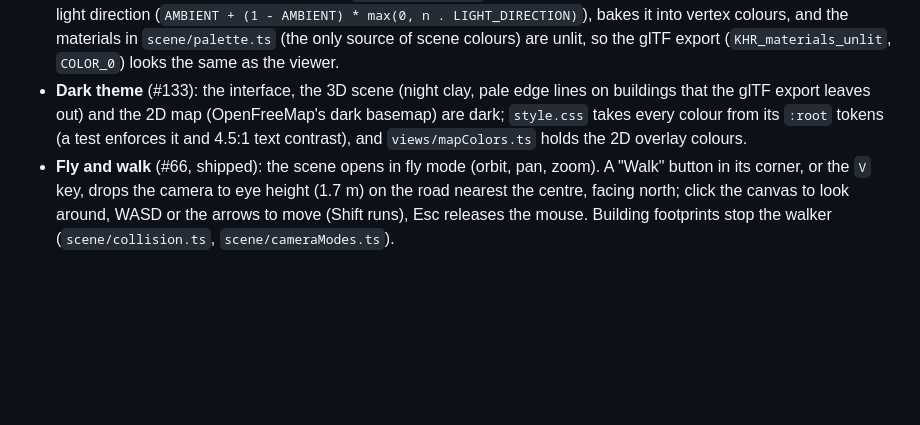
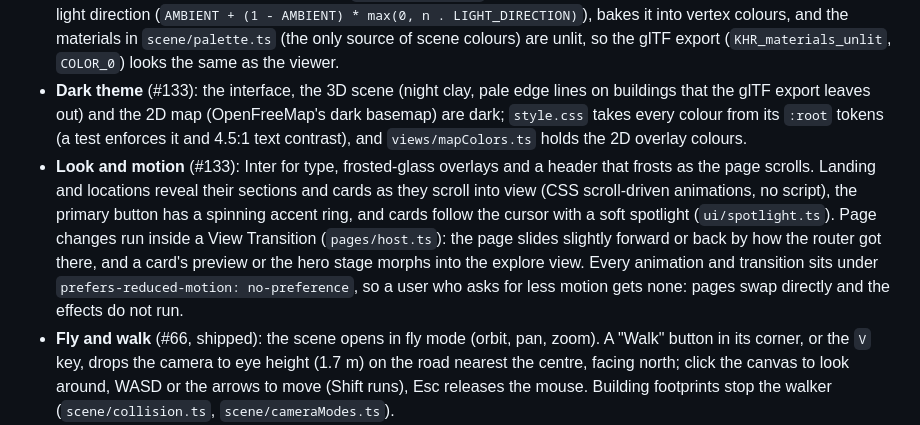
Before and after one commit to josuecm13/geospatial-reconstruction-engine, a Markdown page: docs/client-features.md, the part around the change. GitHub-like rendering; blank space fills up the shorter version.

Commit message:
docs: describe the look and motion, and the reduced-motion requirement (#133)
Co-Authored-By: Claude Sonnet 5.5 <noreply@anthropic.com>

```diff
--- a/docs/client-features.md
+++ b/docs/client-features.md
@@ -158,6 +158,13 @@ Ideas, not commitments. Once one is chosen, it becomes an issue in the milestone
   it into vertex colours, and the materials in `scene/palette.ts` (the only source of scene colours)
   are unlit, so the glTF export (`KHR_materials_unlit`, `COLOR_0`) looks the same as the viewer.
 - **Dark theme** (#133): the interface, the 3D scene (night clay, pale edge lines on buildings that the glTF export leaves out) and the 2D map (OpenFreeMap's dark basemap) are dark; `style.css` takes every colour from its `:root` tokens (a test enforces it and 4.5:1 text contrast), and `views/mapColors.ts` holds the 2D overlay colours.
+- **Look and motion** (#133): Inter for type, frosted-glass overlays and a header that frosts as the page scrolls.
+  Landing and locations reveal their sections and cards as they scroll into view (CSS scroll-driven
+  animations, no script), the primary button has a spinning accent ring, and cards follow the cursor with a
+  soft spotlight (`ui/spotlight.ts`). Page changes run inside a View Transition (`pages/host.ts`): the page
+  slides slightly forward or back by how the router got there, and a card's preview or the hero stage morphs
+  into the explore view. Every animation and transition sits under `prefers-reduced-motion: no-preference`, so
+  a user who asks for less motion gets none: pages swap directly and the effects do not run.
 - **Fly and walk** (#66, shipped): the scene opens in fly mode (orbit, pan, zoom). A "Walk" button
   in its corner, or the `V` key, drops the camera to eye height (1.7 m) on the road nearest the
   centre, facing north; click the canvas to look around, WASD or the arrows to move (Shift runs),
```
Also changed, not shown: 1 other file.
